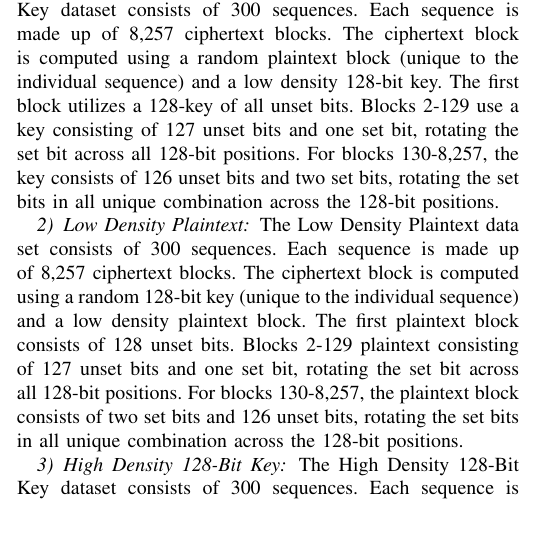
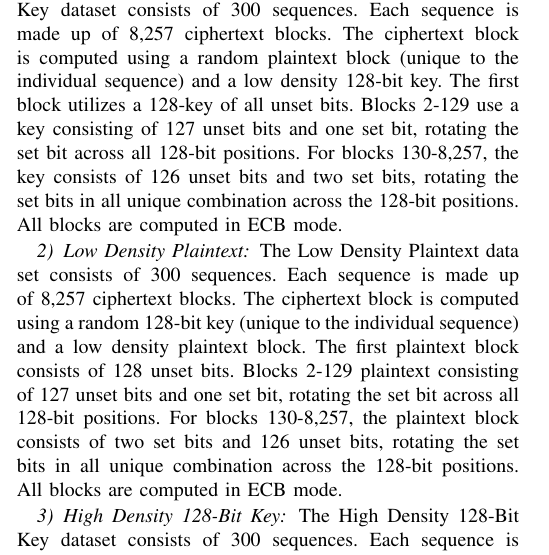
Before and after one commit to drake-smu/MainFrame_7349, a LaTeX paper (reports/main.tex): part of one column of page 2 of 2 before the commit and part of one column of page 2 of 3 after it, cut so that both start at the same text, the shorter picture padded with empty space. Compiled offline with pdfLaTeX.

Commit message:
added 4/6 sections to datasets, fix

```diff
--- a/reports/main.tex
+++ b/reports/main.tex
@@ -105,18 +105,18 @@ The nine categories of datasets have been selected because of their usefulness i
 
 \subsubsection{Low Density 128-Bit Key}
 
-The Low Density 128-Bit Key dataset consists of 300 sequences. Each sequence is made up of 8,257 ciphertext blocks. The ciphertext block is computed using a random plaintext block (unique to the individual sequence) and a low density 128-bit key. The first block utilizes a 128-key of all unset bits. Blocks 2-129 use a key consisting of 127 unset bits and one set bit, rotating the set bit across all 128-bit positions. For blocks 130-8,257, the key consists of 126 unset bits and two set bits, rotating the set bits in all unique combination across the 128-bit positions.
+The Low Density 128-Bit Key dataset consists of 300 sequences. Each sequence is made up of 8,257 ciphertext blocks. The ciphertext block is computed using a random plaintext block (unique to the individual sequence) and a low density 128-bit key. The first block utilizes a 128-key of all unset bits. Blocks 2-129 use a key consisting of 127 unset bits and one set bit, rotating the set bit across all 128-bit positions. For blocks 130-8,257, the key consists of 126 unset bits and two set bits, rotating the set bits in all unique combination across the 128-bit positions. All blocks are computed in ECB mode.
 
 \subsubsection{Low Density Plaintext}
 
-The Low Density Plaintext data set consists of 300 sequences. Each sequence is made up of 8,257 ciphertext blocks. The ciphertext block is computed using a random 128-bit key (unique to the individual sequence) and a low density plaintext block. The first plaintext block consists of 128 unset bits. Blocks 2-129 plaintext consisting of 127 unset bits and one set bit, rotating the set bit across all 128-bit positions. For blocks 130-8,257, the plaintext block consists of two set bits and 126 unset bits, rotating the set bits in all unique combination across the 128-bit positions.
+The Low Density Plaintext data set consists of 300 sequences. Each sequence is made up of 8,257 ciphertext blocks. The ciphertext block is computed using a random 128-bit key (unique to the individual sequence) and a low density plaintext block. The first plaintext block consists of 128 unset bits. Blocks 2-129 plaintext consisting of 127 unset bits and one set bit, rotating the set bit across all 128-bit positions. For blocks 130-8,257, the plaintext block consists of two set bits and 126 unset bits, rotating the set bits in all unique combination across the 128-bit positions. All blocks are computed in ECB mode.
 
 \subsubsection{High Density 128-Bit Key}
 
-The High Density 128-Bit Key dataset consists of 300 sequences. Each sequence is made up of 8,257 ciphertext blocks. The ciphertext block is computed using a random plaintext block (unique to the individual sequence) and a high density 128-bit key. The first block utilizes a 128-key of all set bits. Blocks 2-129 use a key consisting of 127 set bits and one unset bit, rotating the unset bit across all 128-bit 	positions. For blocks 130-8,257, the key consists of 126 set bits and two unset bits, rotating the set bits in all unique combination across the 128-bit positions.
+The High Density 128-Bit Key dataset consists of 300 sequences. Each sequence is made up of 8,257 ciphertext blocks. The ciphertext block is computed using a random plaintext block (unique to the individual sequence) and a high density 128-bit key. The first block utilizes a 128-key of all set bits. Blocks 2-129 use a key consisting of 127 set bits and one unset bit, rotating the unset bit across all 128-bit 	positions. For blocks 130-8,257, the key consists of 126 set bits and two unset bits, rotating the set bits in all unique combination across the 128-bit positions. All blocks are computed in ECB mode.
 
 \subsubsection{High Density Plaintext}
-The High Density Plaintext dataset consists of 300 sequences. Each sequence is made up of 8,257 ciphertext blocks. The ciphertext block is computed using a random 128-bit key (unique to the individual sequence) and a high density plaintext block. The first plaintext block consists of 128 set bits. Blocks 2-129 plaintext consisting of all set bits and one unset bit, rotating the unset bit across all 128-bit positions. For blocks 130-8,257, the plaintext block consists of two unset bits and 126 set bits, rotating the unset bits in all unique combination across the 128-bit positions.
+The High Density Plaintext dataset consists of 300 sequences. Each sequence is made up of 8,257 ciphertext blocks. The ciphertext block is computed using a random 128-bit key (unique to the individual sequence) and a high density plaintext block. The first plaintext block consists of 128 set bits. Blocks 2-129 plaintext consisting of all set bits and one unset bit, rotating the unset bit across all 128-bit positions. For blocks 130-8,257, the plaintext block consists of two unset bits and 126 set bits, rotating the unset bits in all unique combination across the 128-bit positions. All blocks are computed in ECB mode.
 
 \subsubsection{Random Plaintext/Random 128-Bit Key}
 \subsubsection{Plaintext/Ciphertext Correlation}
```
